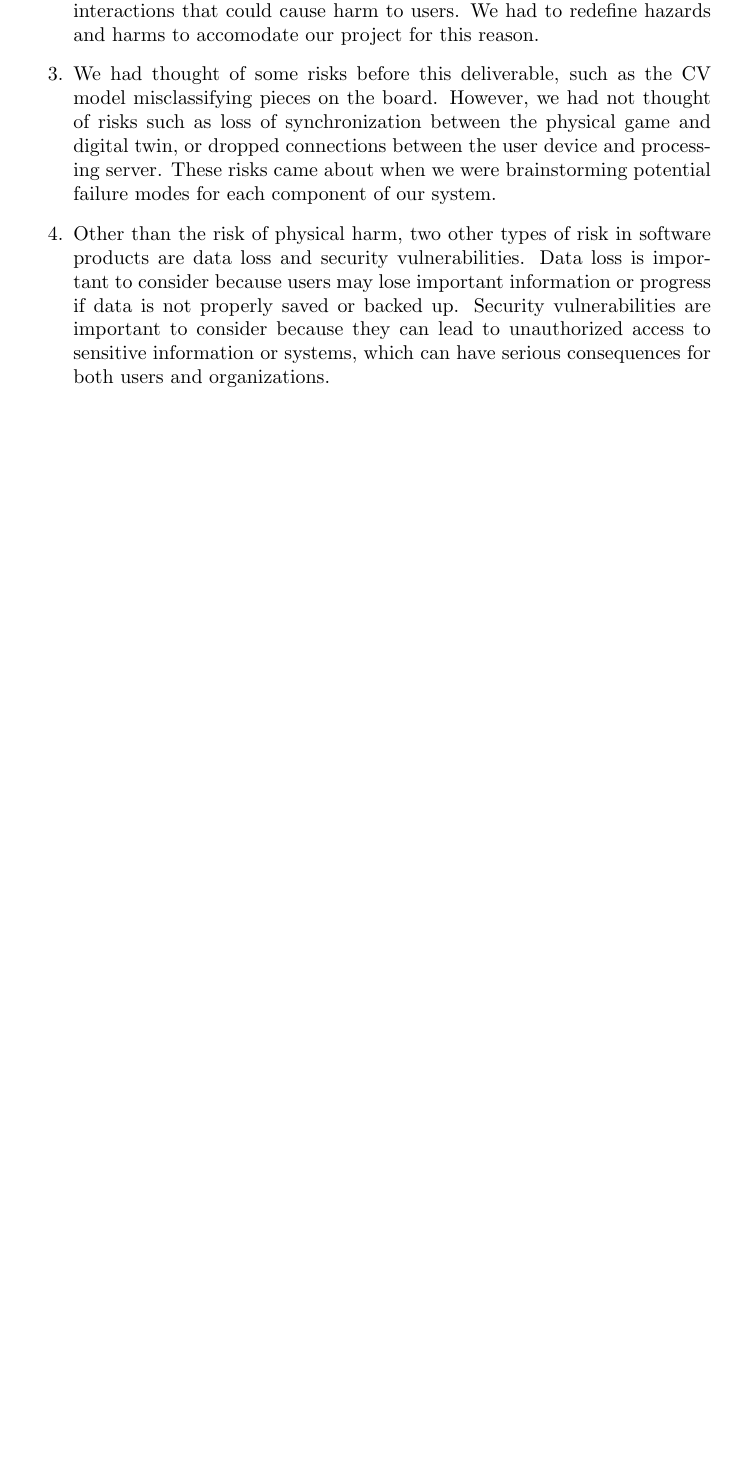
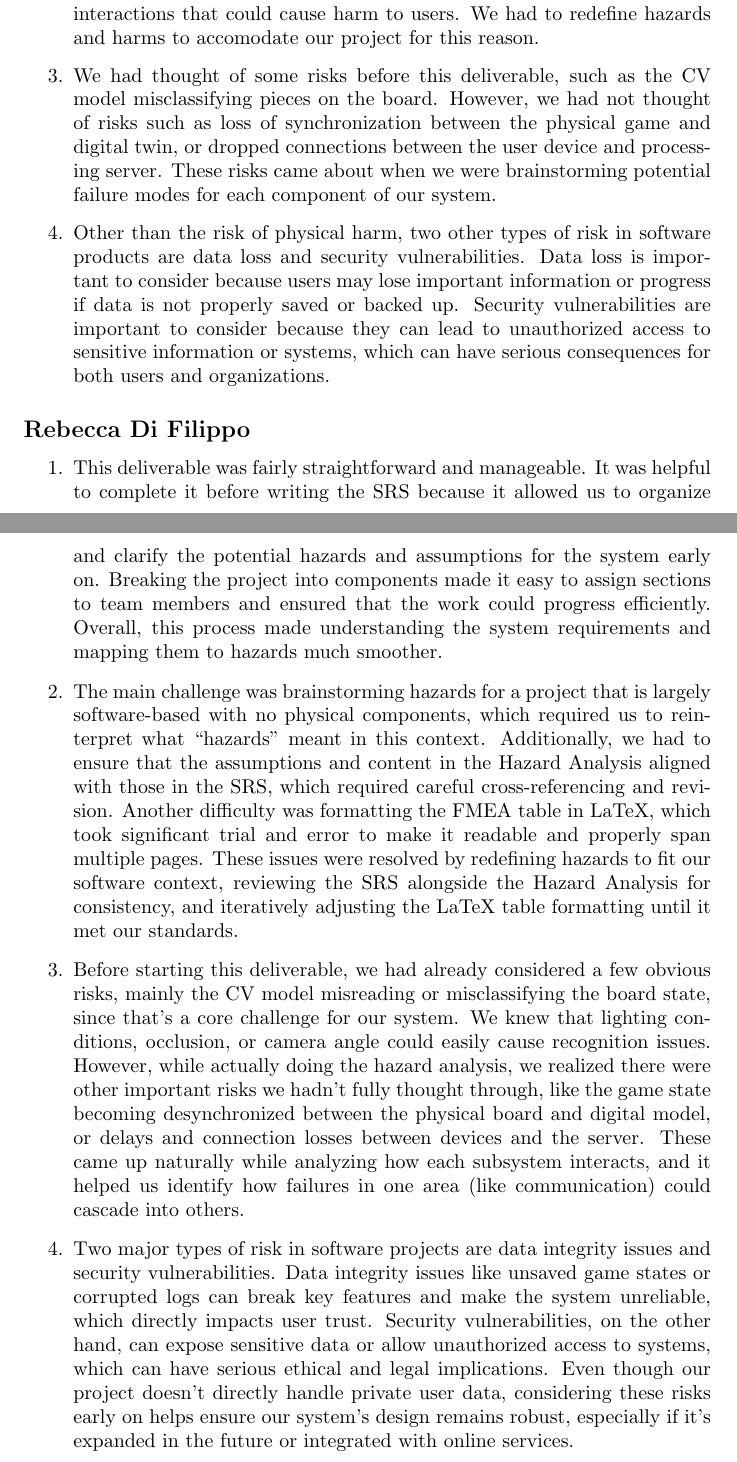
Before and after one commit to SY3141/RLCatan, a LaTeX document (docs/HazardAnalysis/HazardAnalysis.tex): part of page 15 of 15 before the commit and two parts of pages 15 and 16 of 16 after it, the two joined at a grey line, cut so that both start at the same text, the shorter picture padded with empty space. Compiled offline with pdfLaTeX.

Commit message:
added reflection changes

```diff
--- a/docs/HazardAnalysis/HazardAnalysis.tex
+++ b/docs/HazardAnalysis/HazardAnalysis.tex
@@ -433,4 +433,43 @@ The following requirements are planned for future implementation:
     unauthorized access to sensitive information or systems, which can have
     serious consequences for both users and organizations.
 \end{enumerate}
+
+\subsection*{Rebecca Di Filippo}\label{subsec:rebecca-difilippo-reflection}
+\begin{enumerate}
+    \item This deliverable was fairly straightforward and manageable.
+     It was helpful to complete it before writing the SRS because it allowed us to organize
+     and clarify the potential hazards and assumptions for the system early on.
+     Breaking the project into components made it easy to assign sections to team members
+      and ensured that the work could progress efficiently. Overall, this process made understanding
+       the system requirements and mapping them to hazards much smoother.
+
+    \item The main challenge was brainstorming hazards for a project that is largely
+     software-based with no physical components, which required us to reinterpret what
+     “hazards” meant in this context. Additionally, we had to ensure that the assumptions
+     and content in the Hazard Analysis aligned with those in the SRS, which required careful
+      cross-referencing and revision. Another difficulty was formatting the FMEA table in LaTeX,
+       which took significant trial and error to make it readable and properly span multiple pages.
+        These issues were resolved by redefining hazards to fit our software context, reviewing the
+         SRS alongside the Hazard Analysis for consistency, and iteratively adjusting the LaTeX table
+          formatting until it met our standards.
+
+    \item Before starting this deliverable, we had already considered a few obvious risks,
+    mainly the CV model misreading or misclassifying the board state, since that’s a core challenge
+    for our system. We knew that lighting conditions, occlusion, or camera angle could easily cause
+    recognition issues. However, while actually doing the hazard analysis, we realized there were
+    other important risks we hadn’t fully thought through, like the game state becoming desynchronized
+     between the physical board and digital model, or delays and connection losses between devices and
+      the server. These came up naturally while analyzing how each subsystem interacts, and it helped
+      us identify how failures in one area (like communication) could cascade into others.
+
+    \item Two major types of risk in software projects are data integrity issues and security
+     vulnerabilities. Data integrity issues like unsaved game states or corrupted logs can break
+      key features and make the system unreliable, which directly impacts user trust. Security
+      vulnerabilities, on the other hand, can expose sensitive data or allow unauthorized access
+      to systems, which can have serious ethical and legal implications. Even though our project
+       doesn’t directly handle private user data, considering these risks early on helps ensure
+        our system’s design remains robust, especially if it’s expanded in the future or integrated
+        with online services.
+\end{enumerate}
+
 \end{document}
```
Also changed, not shown: docs/HazardAnalysis/HazardAnalysis.pdf.
